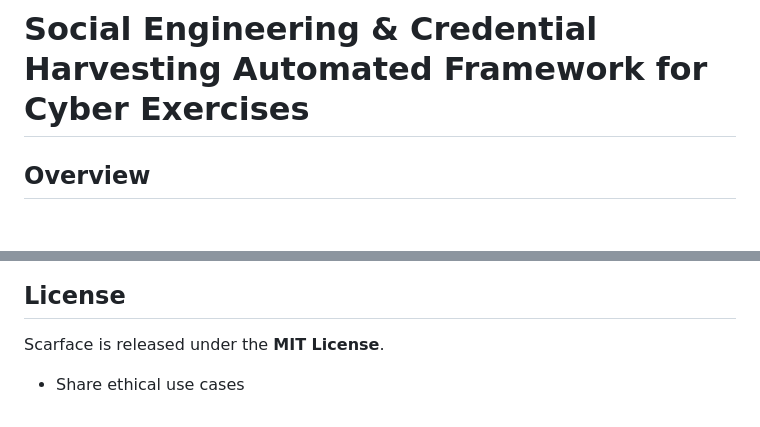
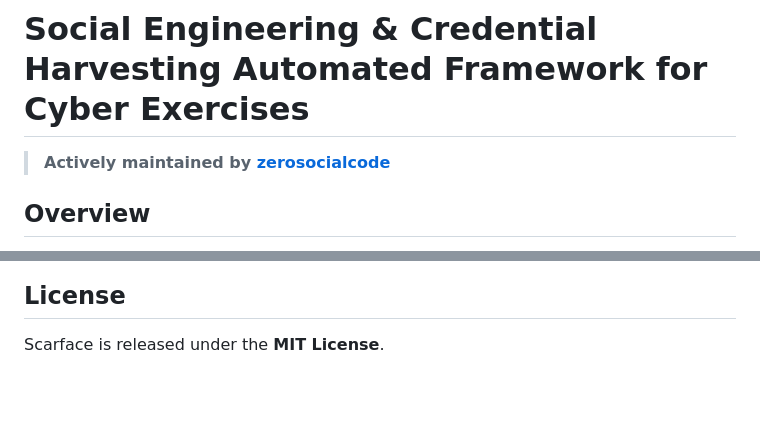
Before and after one commit to zerosocialcode/Scarface, a Markdown page: README.md, 2 parts joined by grey strips. Drawn GitHub-style; blank space fills up the shorter version.

```diff
--- a/README.md
+++ b/README.md
@@ -1,4 +1,8 @@
 # Social Engineering & Credential Harvesting Automated Framework for Cyber Exercises
+
+
+> **Actively maintained by [zerosocialcode](https://github.com/zerosocialcode)**
+>
 
 ## Overview
 Scarface is a sophisticated phishing framework designed for penetration testing and security research. It provides a complete suite of tools to clone target websites, inject credential harvesting capabilities, deploy phishing servers, and capture credentials through various tunneling methods - all in a single integrated toolkit.
@@ -103,3 +114,2 @@ We welcome contributions from security professionals:
 ## License
 Scarface is released under the **MIT License**.
-- Share ethical use cases
```
Also changed, not shown: other parts of README.md (+7 -0 lines).
